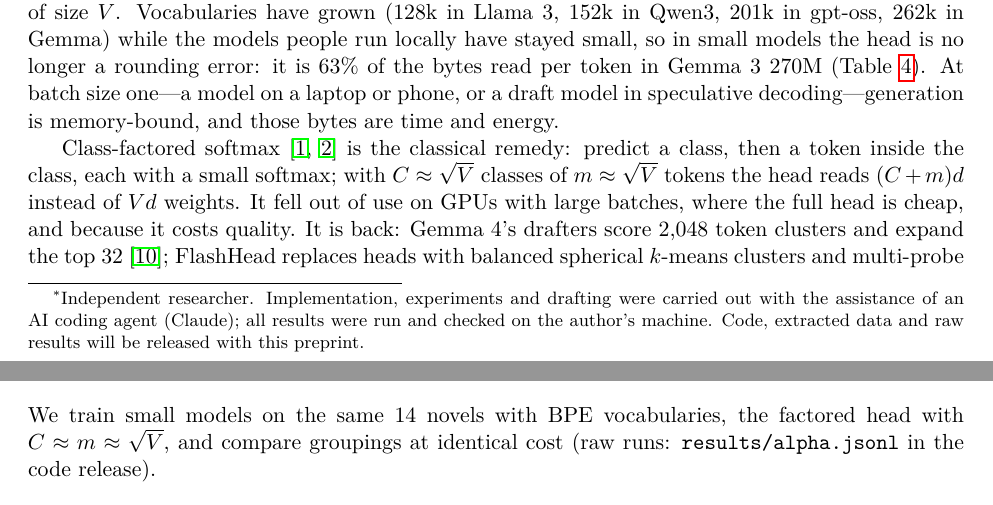
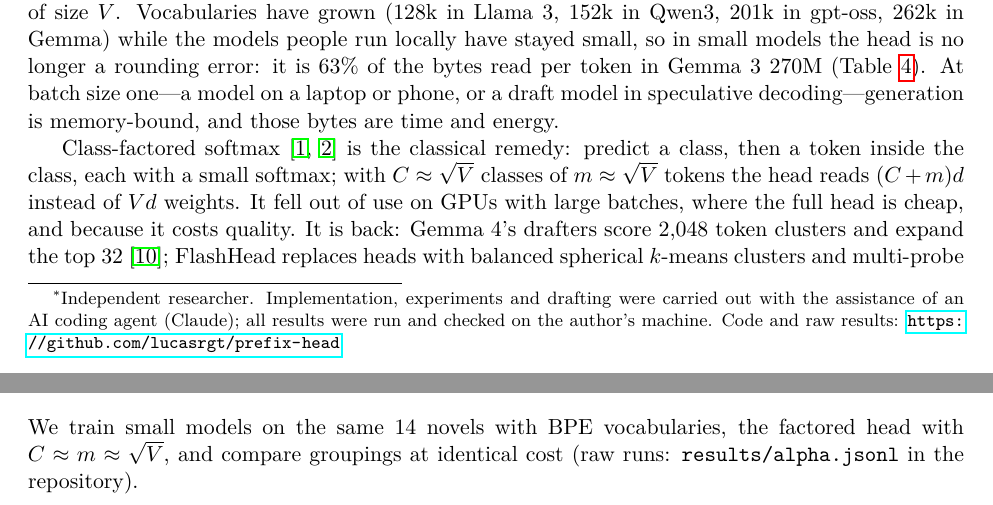
Before and after one commit to lucasrgt/prefix-head, a LaTeX paper (paper/main.tex): two parts of pages 1 and 3 of 7, joined at a grey line, cut so that both start at the same text. Compiled offline with pdfLaTeX.

Commit message:
Link the repository from the paper
Co-Authored-By: Claude Opus 5.5 <noreply@anthropic.com>

```diff
--- a/paper/main.tex
+++ b/paper/main.tex
@@ -10,7 +10,7 @@
 \newcommand{\pending}[1]{\textbf{\textcolor{red}{[#1]}}}
 
 \title{Sort the Vocabulary: Prefix-Ordered Token Classes Make\\Two-Level Language-Model Heads Cheap and Faithful}
-\author{Lucas Tinoco\thanks{Independent researcher. Implementation, experiments and drafting were carried out with the assistance of an AI coding agent (Claude); all results were run and checked on the author's machine. Code, extracted data and raw results will be released with this preprint.}}
+\author{Lucas Tinoco\thanks{Independent researcher. Implementation, experiments and drafting were carried out with the assistance of an AI coding agent (Claude); all results were run and checked on the author's machine. Code and raw results: \url{https://github.com/lucasrgt/prefix-head}.}}
 \date{October 2026}
 
 \begin{document}
@@ -82,7 +82,7 @@ Gemma 4 E2B-it & \textbf{0.1656}$\pm$.0005 & 0.2414$\pm$.0005 & \multicolumn{3}{
 
 \section{Training from scratch}\label{sec:scratch}
 
-We train small models on the same 14 novels with BPE vocabularies, the factored head with $C\approx m\approx\sqrt V$, and compare groupings at identical cost (raw runs: \texttt{results/alpha.jsonl} in the code release).
+We train small models on the same 14 novels with BPE vocabularies, the factored head with $C\approx m\approx\sqrt V$, and compare groupings at identical cost (raw runs: \texttt{results/alpha.jsonl} in the repository).
 
 \begin{table}[t]
 \centering
```
Also changed, not shown: paper/main.pdf.
